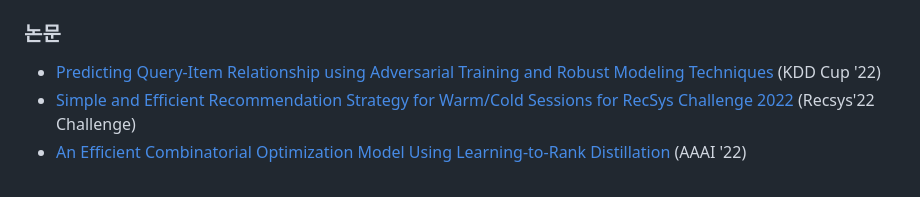
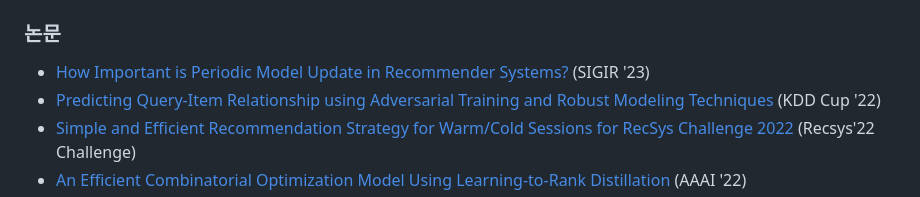
Before and after one commit to kakao/recoteam, a Markdown page: README.md, the part around the change. Rendered like a GitHub page.

```diff
--- a/README.md
+++ b/README.md
@@ -64,6 +64,7 @@
 
 ### 논문
 
+- [How Important is Periodic Model Update in Recommender Systems?](https://doi.org/10.1145/3539618.3591934) (SIGIR '23)
 - [Predicting Query-Item Relationship using Adversarial Training and Robust Modeling Techniques](https://amazonkddcup.github.io/papers/0620.pdf) (KDD Cup '22)
 - [Simple and Efficient Recommendation Strategy for Warm/Cold Sessions for RecSys Challenge 2022](https://dl.acm.org/doi/10.1145/3556702.3556851) (Recsys'22 Challenge)
 - [An Efficient Combinatorial Optimization Model Using Learning-to-Rank Distillation](https://www.aaai.org/AAAI22Papers/AAAI-4140.WooH.pdf) (AAAI '22)
```
